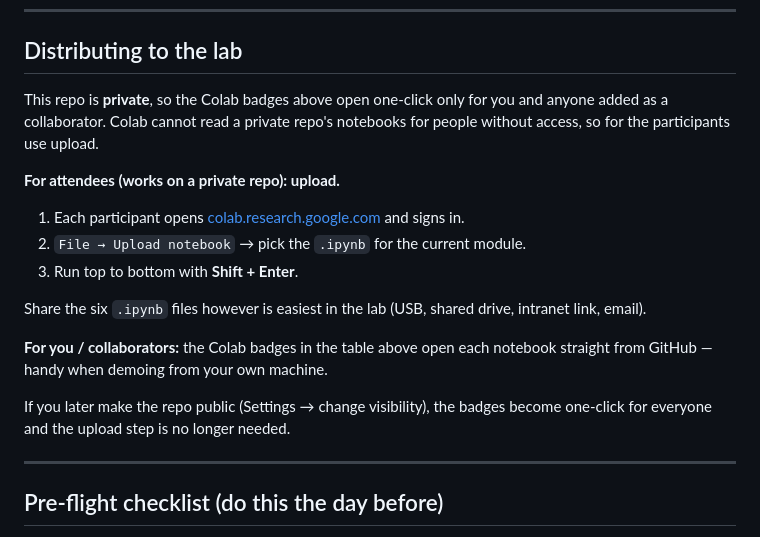
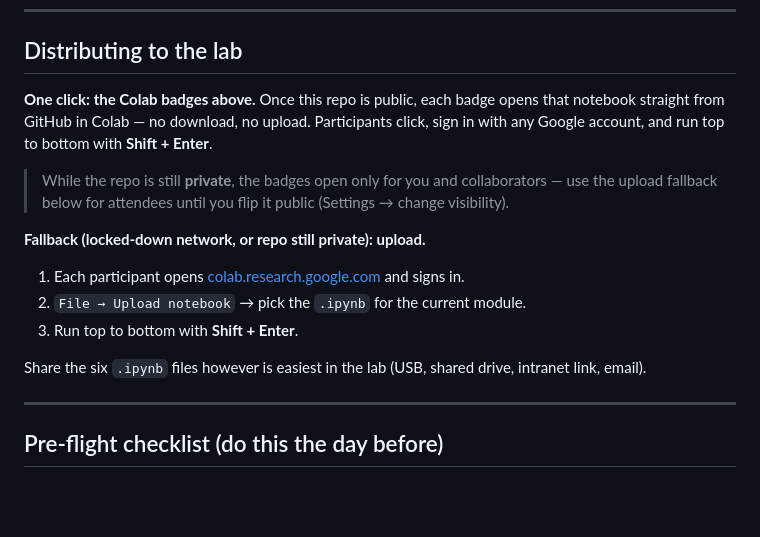
Before and after one commit to zerotoprod-5/HAL-AI-Tutorial, a Markdown page: README.md, the part around one of its changes. Rendered like a GitHub page; blank space fills up the shorter version.

Commit message:
docs: point Colab badges at this repo for public launch
Retargets the six Open in Colab badges and the distribution note to this repository, so the one-click links work the moment it is made public.

```diff
--- a/README.md
+++ b/README.md
@@ -49,22 +49,19 @@ Coloured boxes guide reading: **teal** = new word, **green** = what the cell did
 
 ## Distributing to the lab
 
-This repo is **private**, so the Colab badges above open one-click only for you and anyone added as
-a collaborator. Colab cannot read a private repo's notebooks for people without access, so for the
-participants use upload.
+**One click: the Colab badges above.** Once this repo is public, each badge opens that notebook
+straight from GitHub in Colab — no download, no upload. Participants click, sign in with any Google
+account, and run top to bottom with **Shift + Enter**.
 
-**For attendees (works on a private repo): upload.**
+> While the repo is still **private**, the badges open only for you and collaborators — use the
+> upload fallback below for attendees until you flip it public (Settings → change visibility).
+
+**Fallback (locked-down network, or repo still private): upload.**
 1. Each participant opens [colab.research.google.com](https://colab.research.google.com) and signs in.
 2. `File → Upload notebook` → pick the `.ipynb` for the current module.
 3. Run top to bottom with **Shift + Enter**.
 
 Share the six `.ipynb` files however is easiest in the lab (USB, shared drive, intranet link, email).
-
-**For you / collaborators:** the Colab badges in the table above open each notebook straight from
-GitHub — handy when demoing from your own machine.
-
-If you later make the repo public (Settings → change visibility), the badges become one-click for
-everyone and the upload step is no longer needed.
 
 ---
 
```
Also changed, not shown: other parts of README.md (+6 -6 lines).
